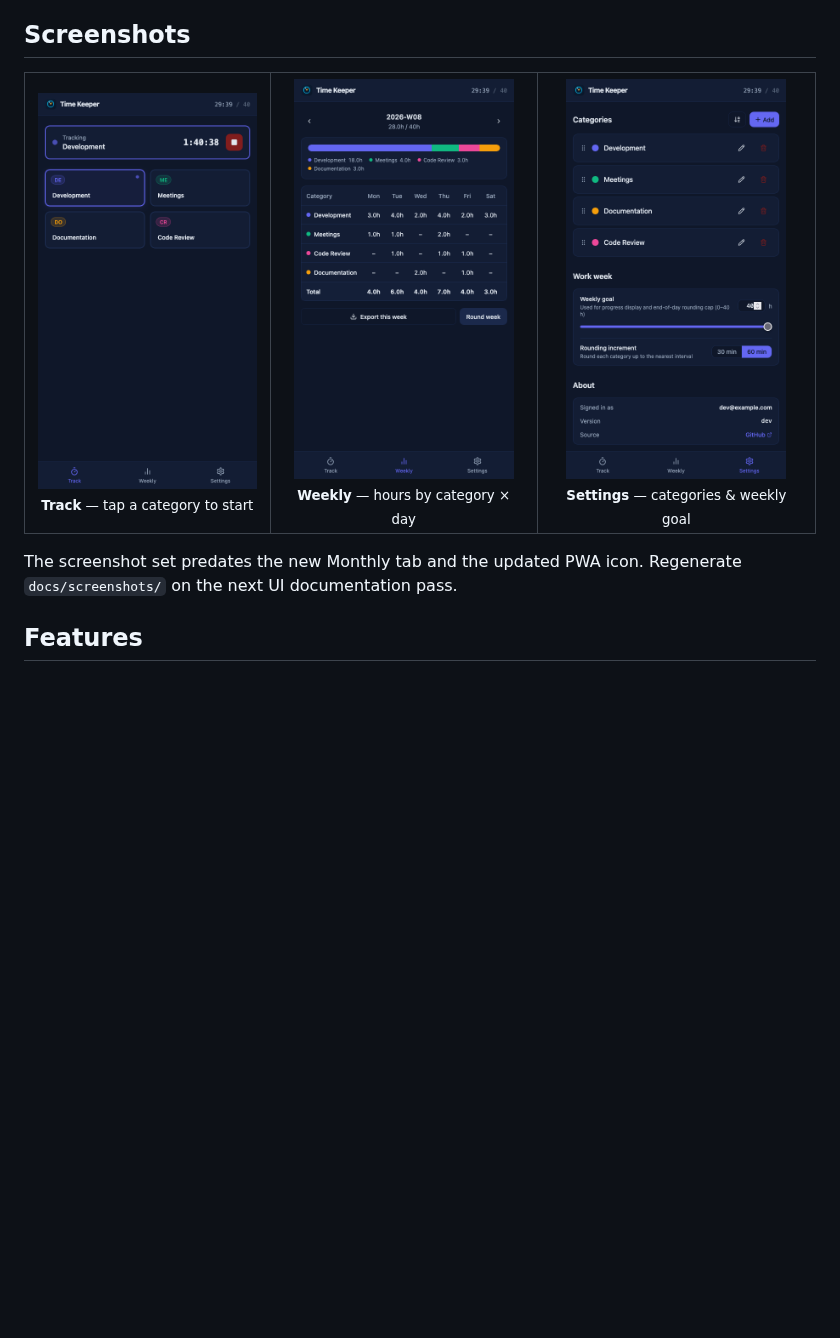
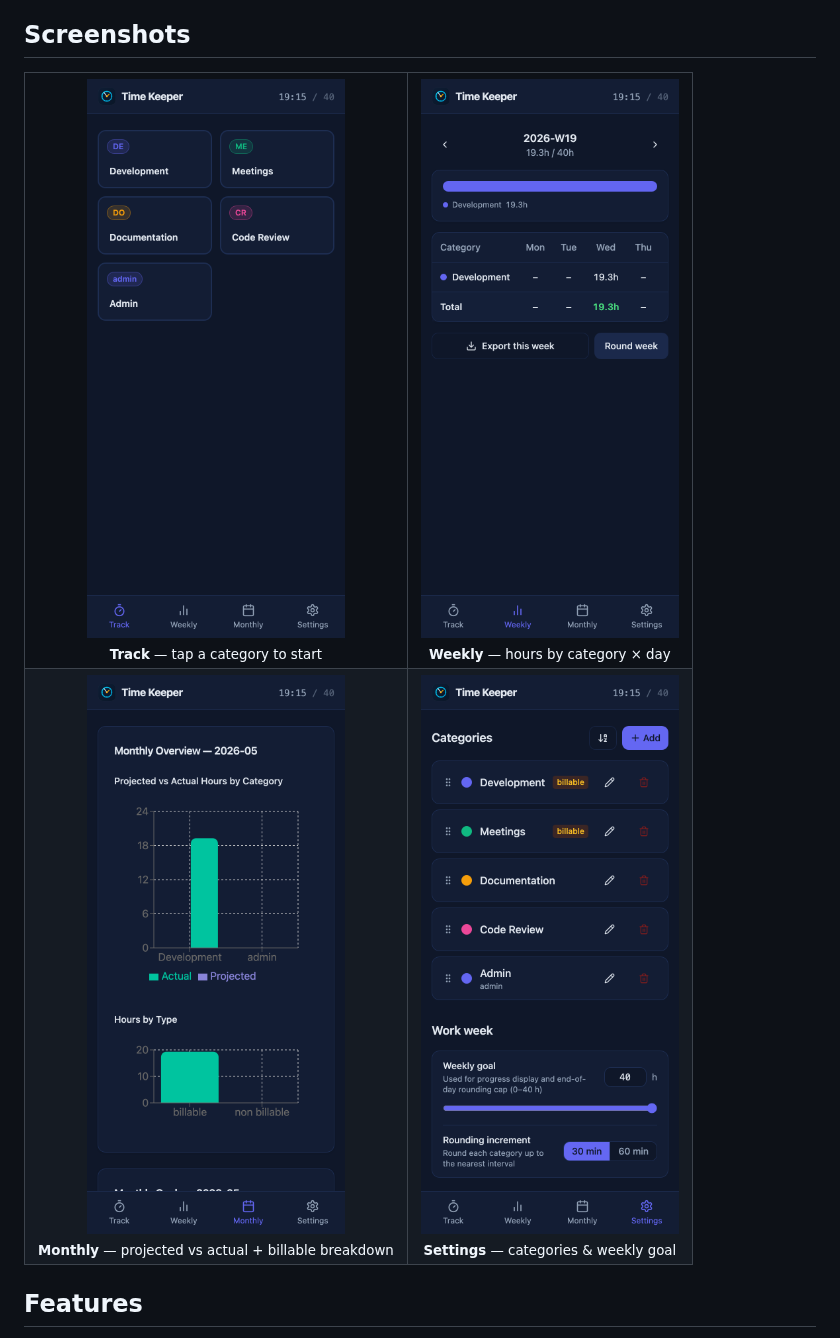
Before and after one commit to niels-emmer/time-keeper, a Markdown page: README.md, the part around the change. Rendered like a GitHub page; pictures changed too: docs/screenshots/monthly.png (added), docs/screenshots/settings.png, docs/screenshots/track.png; blank space fills up the shorter version.

Commit message:
update screenshots: dark theme, 4 tabs (add monthly), 2×2 README layout

```diff
--- a/README.md
+++ b/README.md
@@ -13,13 +13,14 @@ Runs as a PWA — installs to the macOS Dock and Android home screen with no app
 
 <table>
   <tr>
-    <td align="center"><img src="docs/screenshots/track.png" width="220" alt="Track tab — category grid with active timer"/><br/><sub><b>Track</b> — tap a category to start</sub></td>
-    <td align="center"><img src="docs/screenshots/weekly.png" width="220" alt="Weekly tab — hours per category per day"/><br/><sub><b>Weekly</b> — hours by category × day</sub></td>
-    <td align="center"><img src="docs/screenshots/settings.png" width="220" alt="Settings tab — categories and weekly goal"/><br/><sub><b>Settings</b> — categories &amp; weekly goal</sub></td>
+    <td align="center"><img src="docs/screenshots/track.png" width="380" alt="Track tab — category grid"/><br/><sub><b>Track</b> — tap a category to start</sub></td>
+    <td align="center"><img src="docs/screenshots/weekly.png" width="380" alt="Weekly tab — hours per category per day"/><br/><sub><b>Weekly</b> — hours by category × day</sub></td>
+  </tr>
+  <tr>
+    <td align="center"><img src="docs/screenshots/monthly.png" width="380" alt="Monthly tab — projected vs actual + billable breakdown"/><br/><sub><b>Monthly</b> — projected vs actual + billable breakdown</sub></td>
+    <td align="center"><img src="docs/screenshots/settings.png" width="380" alt="Settings tab — categories and weekly goal"/><br/><sub><b>Settings</b> — categories &amp; weekly goal</sub></td>
   </tr>
 </table>
-
-The screenshot set predates the new Monthly tab and the updated PWA icon. Regenerate `docs/screenshots/` on the next UI documentation pass.
 
 
 ## Features
```
Also changed, not shown: 3 other files.
